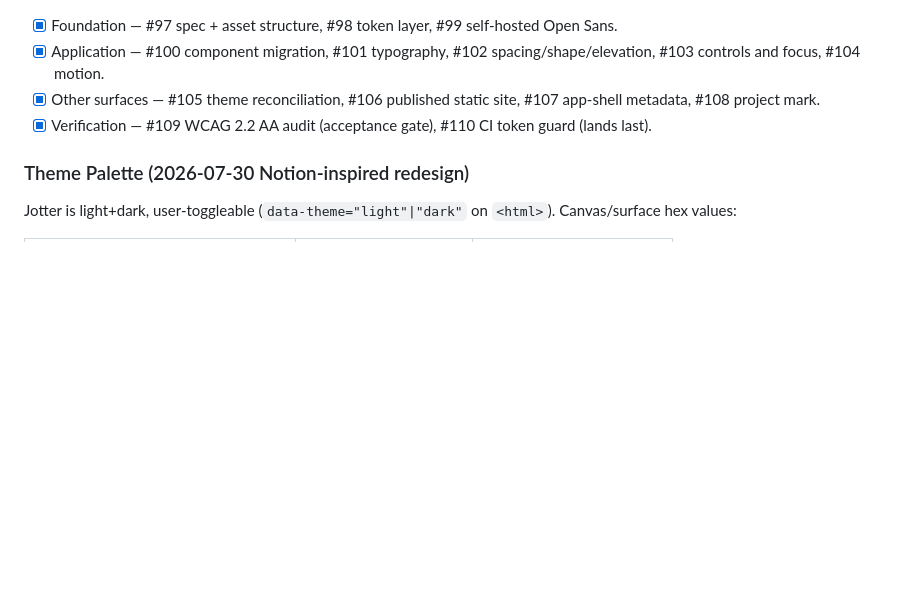
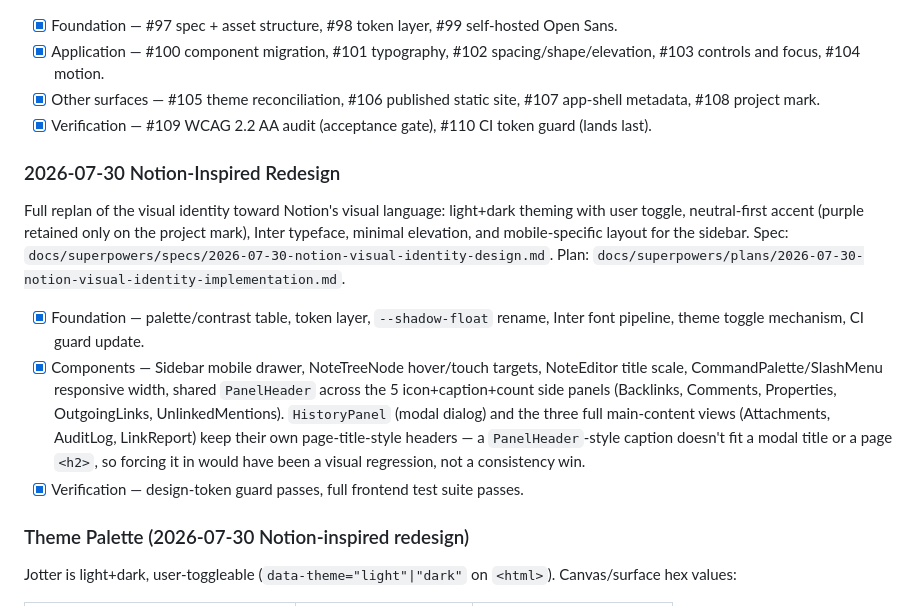
Before and after one commit to suporterfid/jotter, a Markdown page: docs/visual-identity.md, the part around the change. GitHub-like rendering; blank space fills up the shorter version.

Commit message:
docs: record Notion-inspired visual identity redesign in tracking docs
Co-Authored-By: Claude Sonnet 5 <noreply@anthropic.com>

```diff
--- a/docs/visual-identity.md
+++ b/docs/visual-identity.md
@@ -540,6 +540,19 @@ Before this work, the product shipped four unrelated visual treatments (SPA glas
 - [x] Other surfaces — #105 theme reconciliation, #106 published static site, #107 app-shell metadata, #108 project mark.
 - [x] Verification — #109 WCAG 2.2 AA audit (acceptance gate), #110 CI token guard (lands last).
 
+### 2026-07-30 Notion-Inspired Redesign
+
+Full replan of the visual identity toward Notion's visual language: light+dark
+theming with user toggle, neutral-first accent (purple retained only on the
+project mark), Inter typeface, minimal elevation, and mobile-specific layout
+for the sidebar. Spec:
+`docs/superpowers/specs/2026-07-30-notion-visual-identity-design.md`. Plan:
+`docs/superpowers/plans/2026-07-30-notion-visual-identity-implementation.md`.
+
+- [x] Foundation — palette/contrast table, token layer, `--shadow-float` rename, Inter font pipeline, theme toggle mechanism, CI guard update.
+- [x] Components — Sidebar mobile drawer, NoteTreeNode hover/touch targets, NoteEditor title scale, CommandPalette/SlashMenu responsive width, shared `PanelHeader` across the 5 icon+caption+count side panels (Backlinks, Comments, Properties, OutgoingLinks, UnlinkedMentions). `HistoryPanel` (modal dialog) and the three full main-content views (Attachments, AuditLog, LinkReport) keep their own page-title-style headers — a `PanelHeader`-style caption doesn't fit a modal title or a page `<h2>`, so forcing it in would have been a visual regression, not a consistency win.
+- [x] Verification — design-token guard passes, full frontend test suite passes.
+
 ### Theme Palette (2026-07-30 Notion-inspired redesign)
 
 Jotter is light+dark, user-toggleable (`data-theme="light"|"dark"` on `<html>`). Canvas/surface hex values:
```
Also changed, not shown: STATUS.md (+1 -0 lines).
